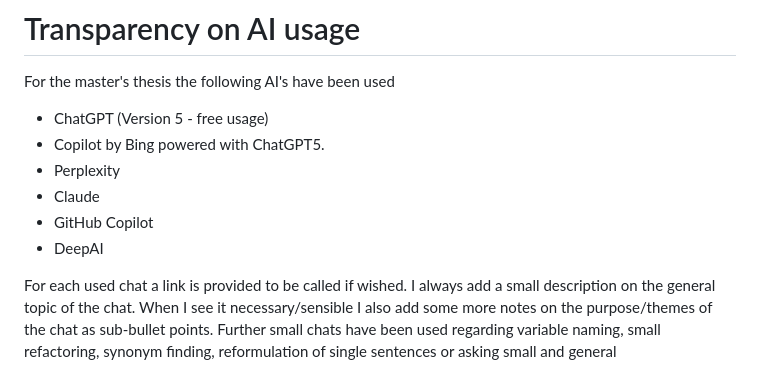
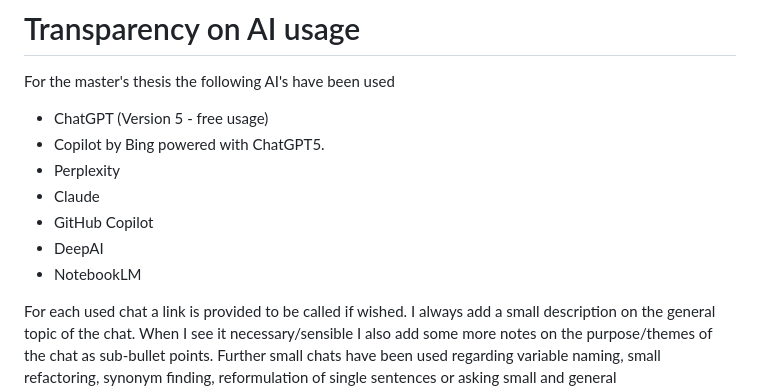
Before and after one commit to TheBISEconStatcian/BEReBASL, a Markdown page: ai_usage/ai_usage.md, the part around the change. Rendered like a GitHub page.

Commit message:
forgot to add NotebookLM to list

```diff
--- a/ai_usage/ai_usage.md
+++ b/ai_usage/ai_usage.md
@@ -8,6 +8,7 @@ For the master's thesis the following AI's have been used
 * Claude
 * GitHub Copilot
 * DeepAI
+* NotebookLM
 
 For each used chat a link is provided to be called if wished. I always add a small description on the general topic of the chat. When I see it necessary/sensible I also add some more notes on the purpose/themes of the chat as sub-bullet points. Further small chats have been used regarding variable
 naming, small refactoring, synonym finding, reformulation of single sentences or asking small and
```
